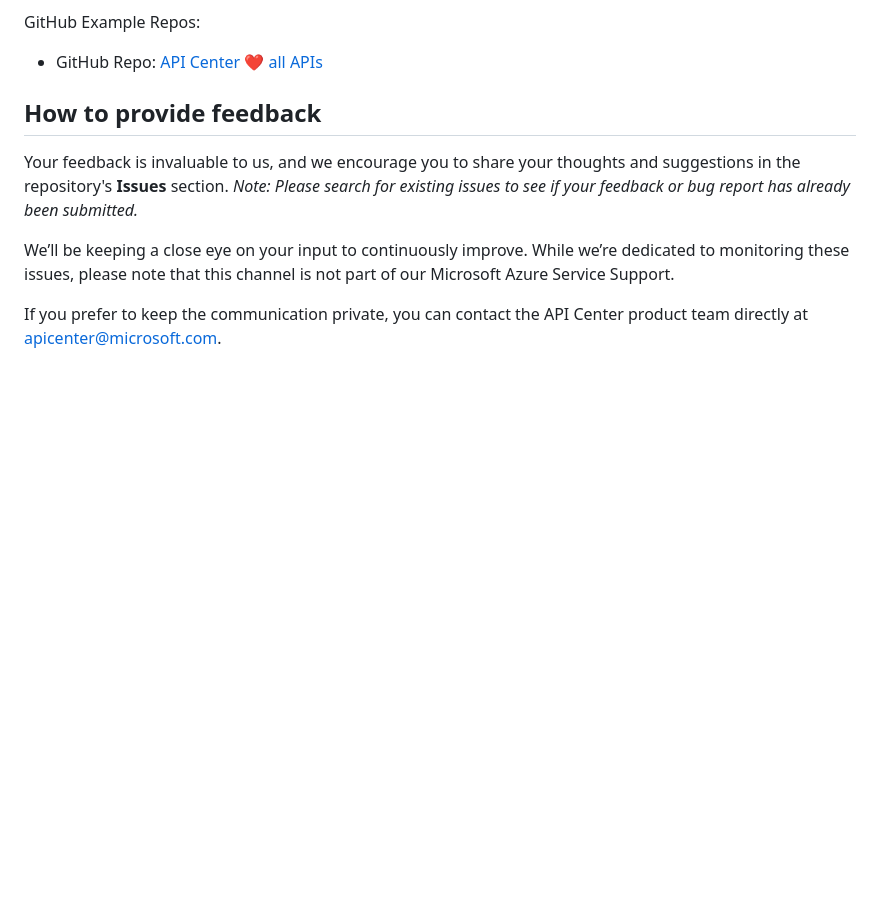
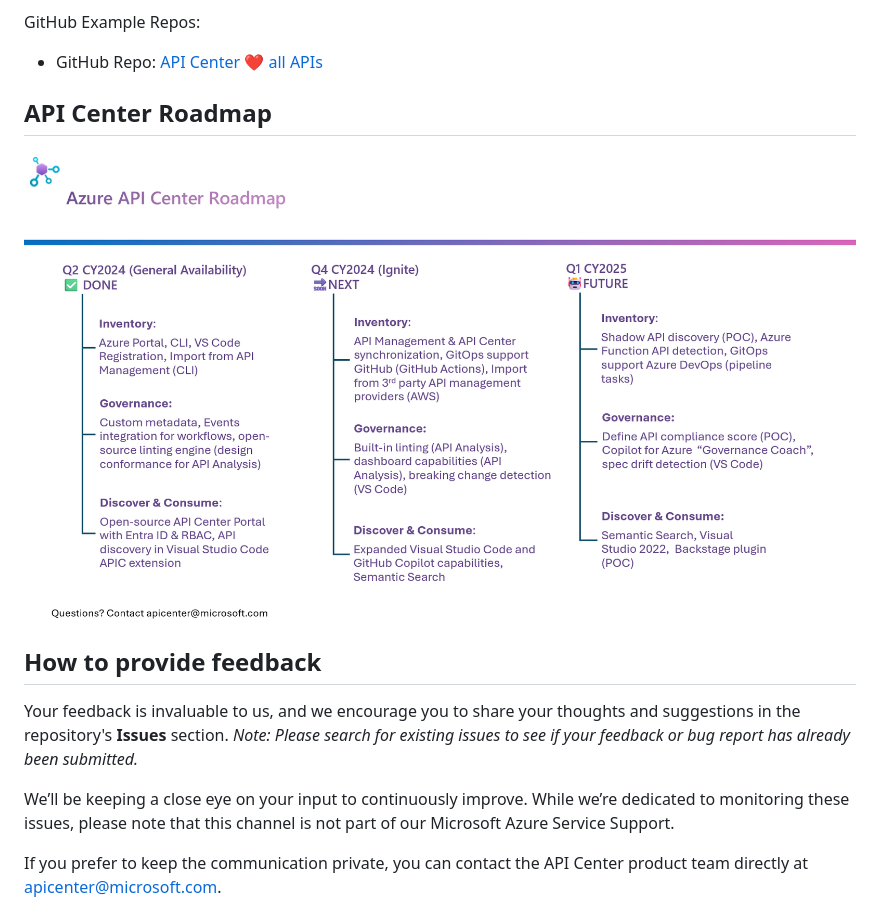
Before and after one commit to Azure/api-center, a Markdown page: README.md, the part around the change. GitHub-like rendering; pictures changed too: media/roadmap/roadmap07052024.png (added); blank space fills up the shorter version.

Commit message:
updated roadmap

```diff
--- a/README.md
+++ b/README.md
@@ -39,6 +39,9 @@ Elevating API Discovery with the API Center Portal:
 GitHub Example Repos:
 - GitHub Repo: [API Center ❤️ all APIs](https://github.com/Azure-Samples/universal-api-center)
 
+## API Center Roadmap
+
+![APIs view in Azure API Center](media/roadmap/roadmap07052024.png)
 
 ## How to provide feedback
 
```
